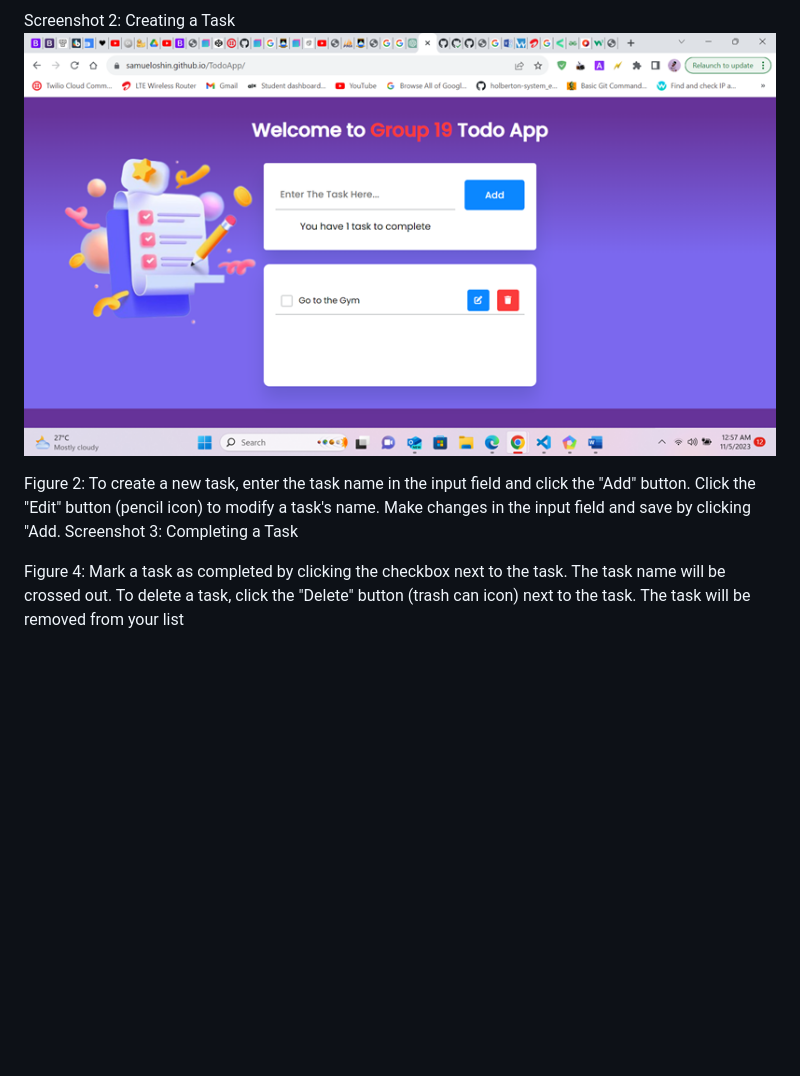
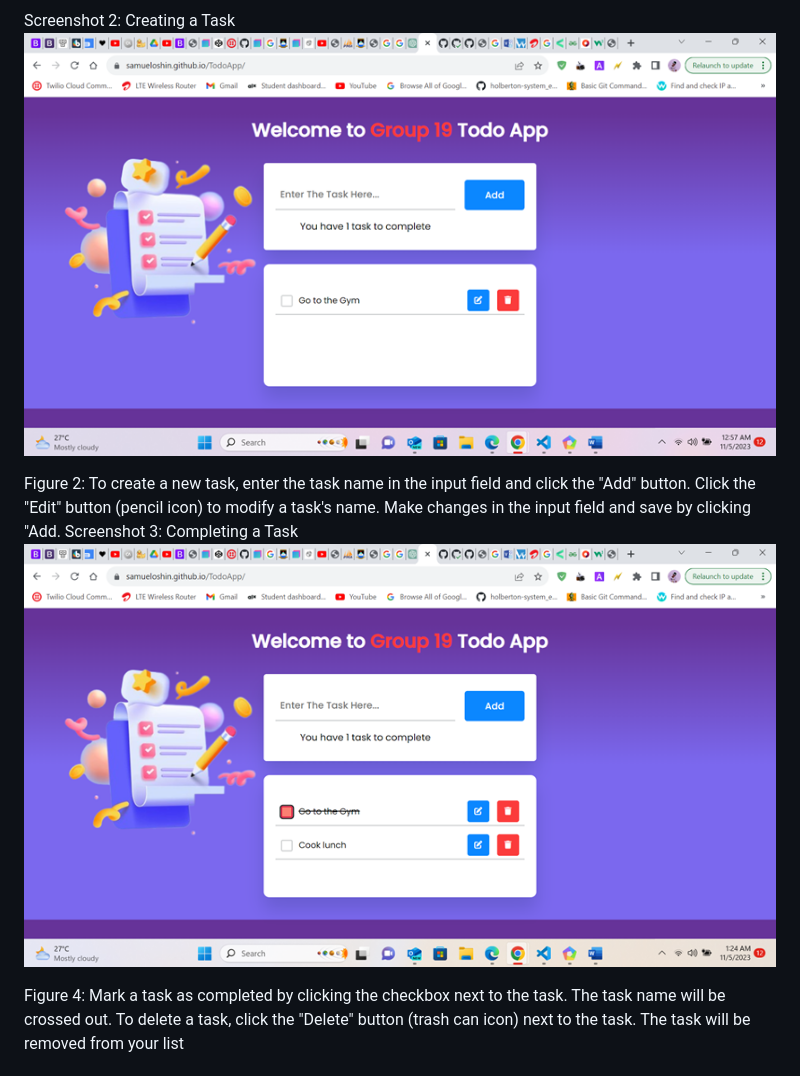
Before and after one commit to SamuelOshin/TodoApp, a Markdown page: README.md, the part around the change. Drawn GitHub-style; pictures changed too: images/image3.png (added); blank space fills up the shorter version.

```diff
--- a/README.md
+++ b/README.md
@@ -81,10 +81,11 @@ Figure 1: The main page displays your list of tasks. You can add, edit, and dele
 
 
 Screenshot 2:  Creating a Task
-![Alt text](image2.png)
+![Alt text](images/image2.png)
 
 Figure 2: To create a new task, enter the task name in the input field and click the "Add" button. Click the "Edit" button (pencil icon) to modify a task's name. Make changes in the input field and save by clicking "Add.
 Screenshot 3: Completing a Task
+![Alt text](images/image3.png)
 
 Figure 4: Mark a task as completed by clicking the checkbox next to the task. The task name will be crossed out.
 To delete a task, click the "Delete" button (trash can icon) next to the task. The task will be removed from your list
```
Also changed, not shown: images/image2.png (renamed from image2.png).
